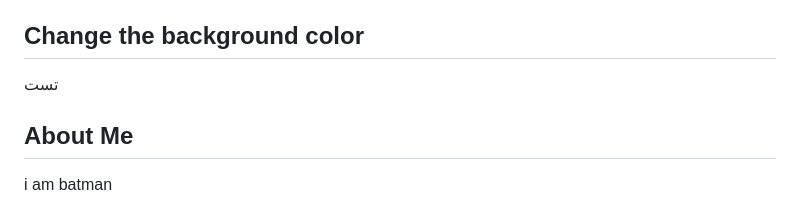
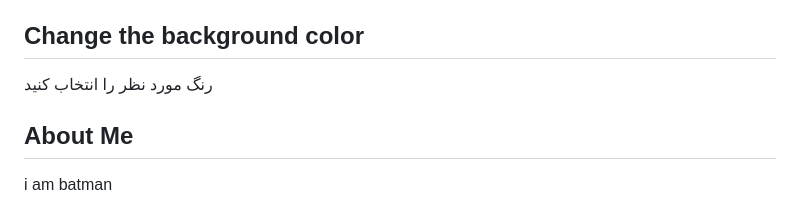
Before and after one commit to Amirma87ma/-, a Markdown page: README.md, the part around the change. Rendered like a GitHub page.

```diff
--- a/README.md
+++ b/README.md
@@ -159,7 +159,7 @@ width: 100%;
    </script>
 
 <div class="row">
-<marquee>تست</marquee>
+<marquee behavior="slide" bgcolor="#ff0000">رنگ مورد نظر را انتخاب کنید </marquee>
 </div>
 <div class="side">
 <h2 style="font-family:arial; color:#000000;">About Me</h2>
```
